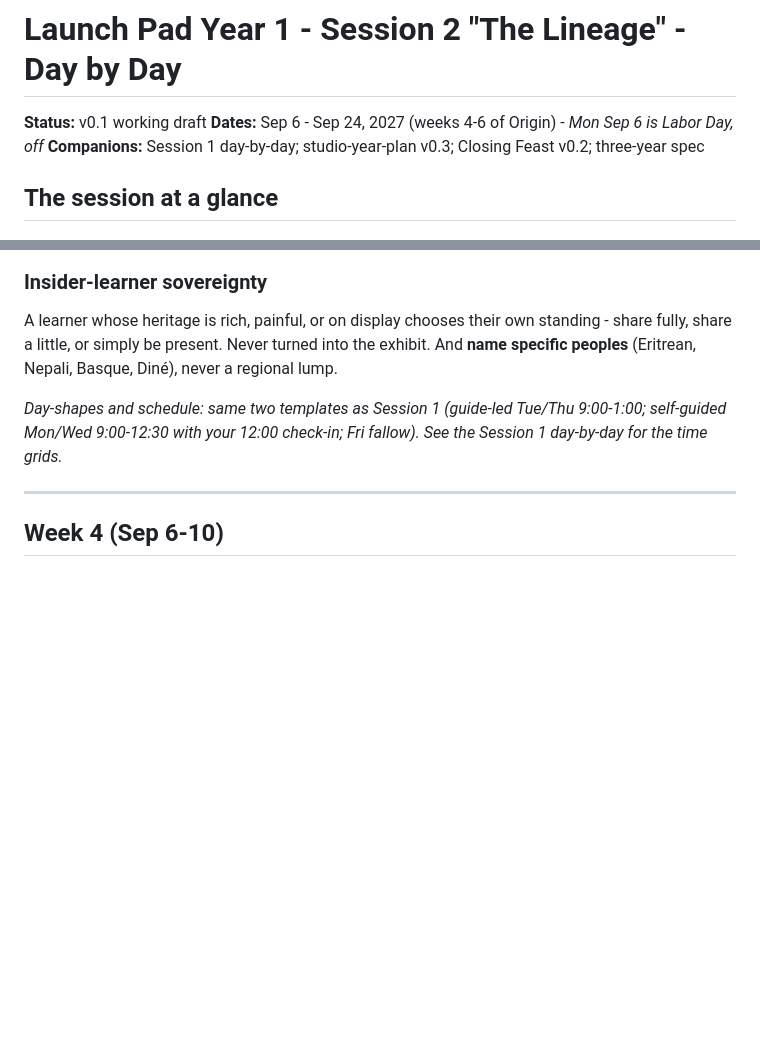
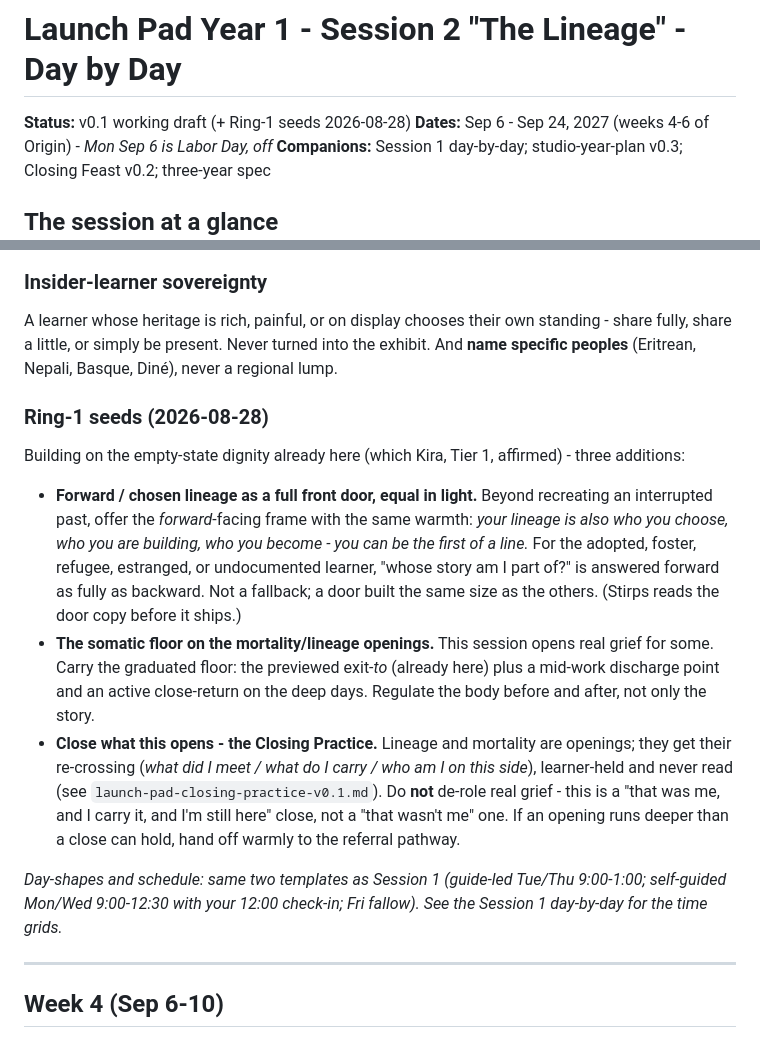
Before and after one commit to Vibrant-Life-208/vibrant-life-compass, a Markdown page: docs/design/2027-2028-launch-pad-session-2-day-by-day-v0.1.md, 2 parts joined by grey strips. GitHub-like rendering; blank space fills up the shorter version.

```diff
--- a/docs/design/2027-2028-launch-pad-session-2-day-by-day-v0.1.md
+++ b/docs/design/2027-2028-launch-pad-session-2-day-by-day-v0.1.md
@@ -1,6 +1,6 @@
 # Launch Pad Year 1 - Session 2 "The Lineage" - Day by Day
 
-**Status:** v0.1 working draft
+**Status:** v0.1 working draft (+ Ring-1 seeds 2026-08-28)
 **Dates:** Sep 6 - Sep 24, 2027 (weeks 4-6 of Origin) - *Mon Sep 6 is Labor Day, off*
 **Companions:** Session 1 day-by-day; studio-year-plan v0.3; Closing Feast v0.2; three-year spec
 
@@ -27,6 +27,12 @@
 
 ### Insider-learner sovereignty
 A learner whose heritage is rich, painful, or on display chooses their own standing - share fully, share a little, or simply be present. Never turned into the exhibit. And **name specific peoples** (Eritrean, Nepali, Basque, Diné), never a regional lump.
+
+### Ring-1 seeds (2026-08-28)
+Building on the empty-state dignity already here (which Kira, Tier 1, affirmed) - three additions:
+- **Forward / chosen lineage as a full front door, equal in light.** Beyond recreating an interrupted past, offer the *forward*-facing frame with the same warmth: *your lineage is also who you choose, who you are building, who you become - you can be the first of a line.* For the adopted, foster, refugee, estranged, or undocumented learner, "whose story am I part of?" is answered forward as fully as backward. Not a fallback; a door built the same size as the others. (Stirps reads the door copy before it ships.)
+- **The somatic floor on the mortality/lineage openings.** This session opens real grief for some. Carry the graduated floor: the previewed exit-*to* (already here) plus a mid-work discharge point and an active close-return on the deep days. Regulate the body before and after, not only the story.
+- **Close what this opens - the Closing Practice.** Lineage and mortality are openings; they get their re-crossing (*what did I meet / what do I carry / who am I on this side*), learner-held and never read (see `launch-pad-closing-practice-v0.1.md`). Do **not** de-role real grief - this is a "that was me, and I carry it, and I'm still here" close, not a "that wasn't me" one. If an opening runs deeper than a close can hold, hand off warmly to the referral pathway.
 
 *Day-shapes and schedule: same two templates as Session 1 (guide-led Tue/Thu 9:00-1:00; self-guided Mon/Wed 9:00-12:30 with your 12:00 check-in; Fri fallow). See the Session 1 day-by-day for the time grids.*
 
```
Also changed, not shown: docs/design/2027-2028-launch-pad-session-1-day-by-day-v0.1.md (+10 -1 lines), docs/design/2027-2028-launch-pad-session-5-day-by-day-v0.1.md (+6 -1 lines).
